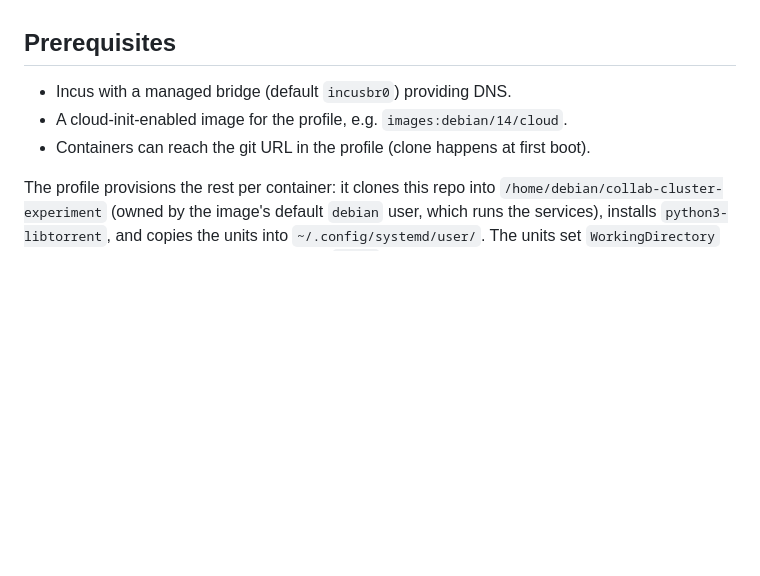
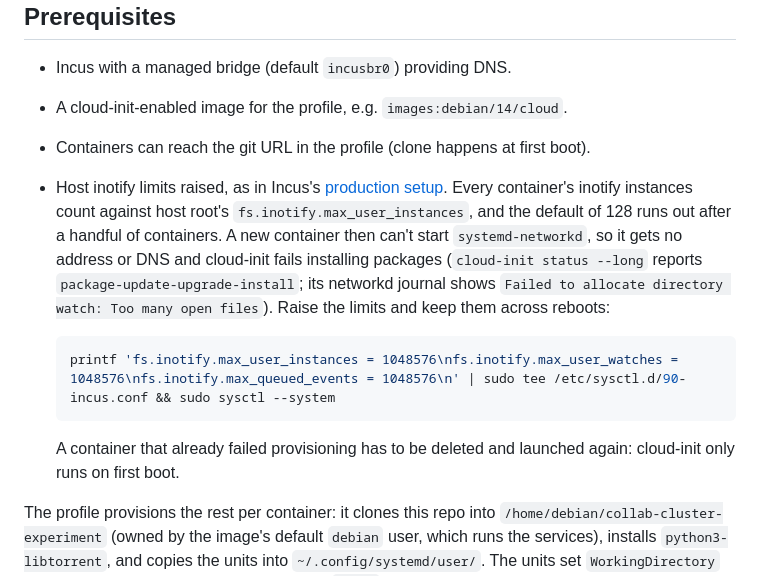
Before and after one commit to vmx/collab-cluster-experiment, a Markdown page: incus/README.md, the part around the change. GitHub-like rendering; blank space fills up the shorter version.

Commit message:
docs: raise the host's inotify limits for Incus
Every container's inotify instances count against host root's
fs.inotify.max_user_instances. With the default of 128, a new container
can't start systemd-networkd once a handful are running, so cloud-init
fails installing packages.

````diff
--- a/incus/README.md
+++ b/incus/README.md
@@ -20,6 +20,23 @@ incrementally, or to spread it across several hosts.
 - Incus with a managed bridge (default `incusbr0`) providing DNS.
 - A cloud-init-enabled image for the profile, e.g. `images:debian/14/cloud`.
 - Containers can reach the git URL in the profile (clone happens at first boot).
+- Host inotify limits raised, as in Incus's
+  [production setup](https://linuxcontainers.org/incus/docs/main/reference/server_settings/).
+  Every container's inotify instances count against host root's
+  `fs.inotify.max_user_instances`, and the default of 128 runs out after a
+  handful of containers. A new container then can't start
+  `systemd-networkd`, so it gets no address or DNS and cloud-init fails
+  installing packages (`cloud-init status --long` reports
+  `package-update-upgrade-install`; its networkd journal shows `Failed to
+  allocate directory watch: Too many open files`). Raise the limits and keep
+  them across reboots:
+
+  ```sh
+  printf 'fs.inotify.max_user_instances = 1048576\nfs.inotify.max_user_watches = 1048576\nfs.inotify.max_queued_events = 1048576\n' | sudo tee /etc/sysctl.d/90-incus.conf && sudo sysctl --system
+  ```
+
+  A container that already failed provisioning has to be deleted and launched
+  again: cloud-init only runs on first boot.
 
 The profile provisions the rest per container: it clones this repo into
 `/home/debian/collab-cluster-experiment` (owned by the image's default `debian`
````
